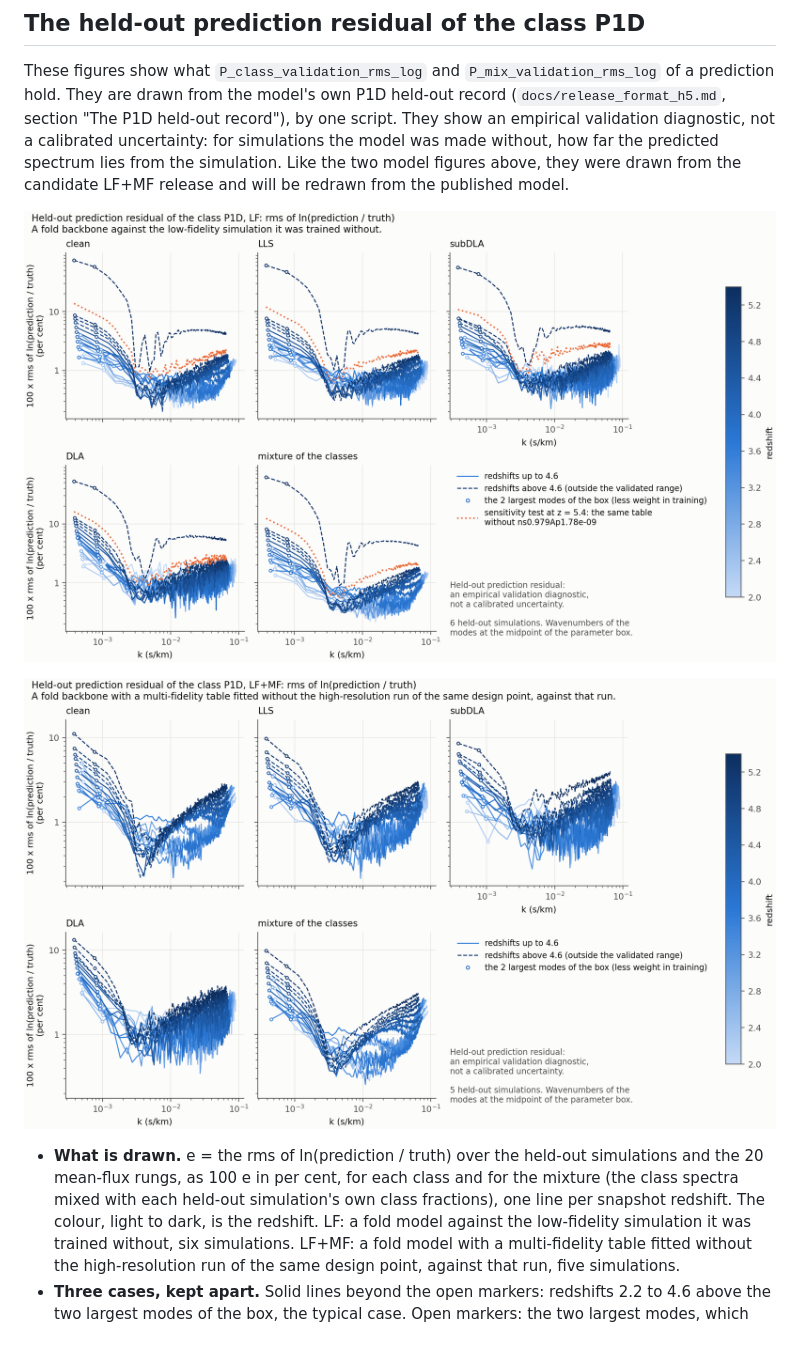
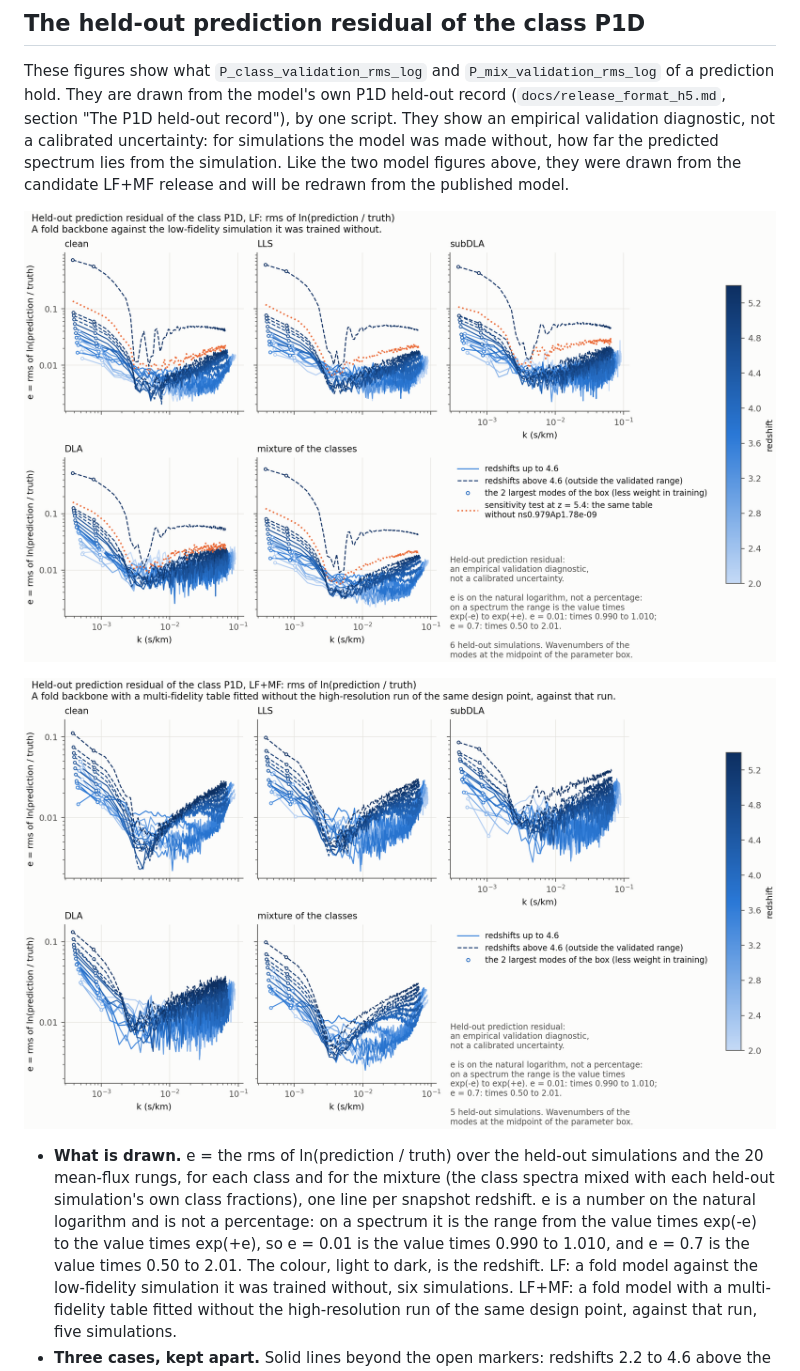
Before and after one commit to jibanCat/hcd_priya, a Markdown page: docs/model_figures.md, the part around one of its changes. GitHub-like rendering; pictures changed too: docs/figures/p1d_validation_lf.png, docs/figures/p1d_validation_lfmf.png; blank space fills up the shorter version.

```diff
--- a/docs/model_figures.md
+++ b/docs/model_figures.md
@@ -228,13 +228,15 @@ one script. They show an empirical validation diagnostic, not a calibrated uncer
 was made without, how far the predicted spectrum lies from the simulation. Like the two model figures above, they
 were drawn from the candidate LF+MF release and will be redrawn from the published model.
 
-![The held-out prediction residual of the class P1D for the LF model: the rms of ln(prediction / truth) in per cent against the wavenumber, one line per redshift, in five panels (clean, LLS, subDLA, DLA and the mixture). An empirical validation diagnostic, not a calibrated uncertainty](figures/p1d_validation_lf.png)
+![The held-out prediction residual of the class P1D for the LF model: the rms of ln(prediction / truth) against the wavenumber, one line per redshift, in five panels (clean, LLS, subDLA, DLA and the mixture). An empirical validation diagnostic, not a calibrated uncertainty](figures/p1d_validation_lf.png)
 
-![The same for the LF+MF model: the rms of ln(prediction / truth) in per cent against the wavenumber, one line per redshift, in five panels. An empirical validation diagnostic, not a calibrated uncertainty](figures/p1d_validation_lfmf.png)
+![The same for the LF+MF model: the rms of ln(prediction / truth) against the wavenumber, one line per redshift, in five panels. An empirical validation diagnostic, not a calibrated uncertainty](figures/p1d_validation_lfmf.png)
 
 - **What is drawn.** e = the rms of ln(prediction / truth) over the held-out simulations and the 20 mean-flux
-  rungs, as 100 e in per cent, for each class and for the mixture (the class spectra mixed with each held-out
-  simulation's own class fractions), one line per snapshot redshift. The colour, light to dark, is the redshift.
+  rungs, for each class and for the mixture (the class spectra mixed with each held-out
+  simulation's own class fractions), one line per snapshot redshift. e is a number on the natural logarithm and
+  is not a percentage: on a spectrum it is the range from the value times exp(-e) to the value times exp(+e), so
+  e = 0.01 is the value times 0.990 to 1.010, and e = 0.7 is the value times 0.50 to 2.01. The colour, light to dark, is the redshift.
   LF: a fold model against the low-fidelity simulation it was trained without, six simulations. LF+MF: a fold model
   with a multi-fidelity table fitted without the high-resolution run of the same design point, against that run,
   five simulations.
```
Also changed, not shown: other parts of docs/model_figures.md (+5 -5 lines), docs/figures/p1d_validation_by_simulation.png, 7 other files.
